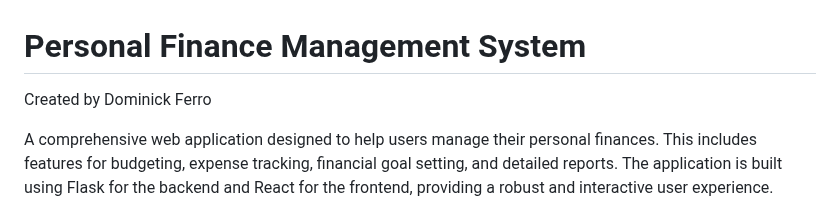
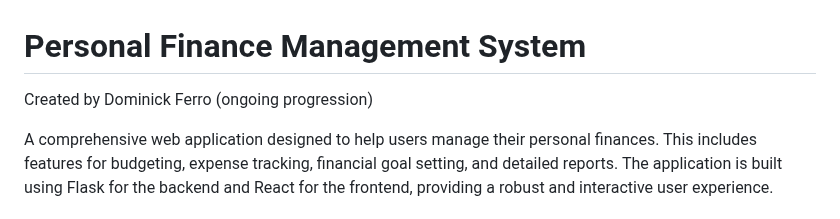
Before and after one commit to Dominick1998/Personal-Finance-Management-System, a Markdown page: README.md, the part around the change. GitHub-like rendering.

Commit message:
Update README.md
(Ongoing progression)

```diff
--- a/README.md
+++ b/README.md
@@ -1,6 +1,6 @@
 # Personal Finance Management System
 
-Created by Dominick Ferro
+Created by Dominick Ferro (ongoing progression)
 
 A comprehensive web application designed to help users manage their personal finances. This includes features for budgeting, expense tracking, financial goal setting, and detailed reports. The application is built using Flask for the backend and React for the frontend, providing a robust and interactive user experience.
 
```
